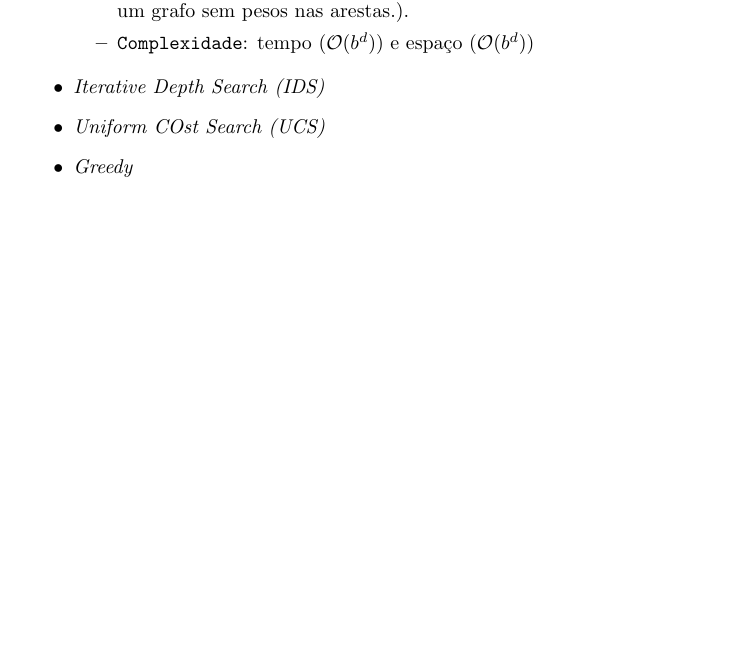
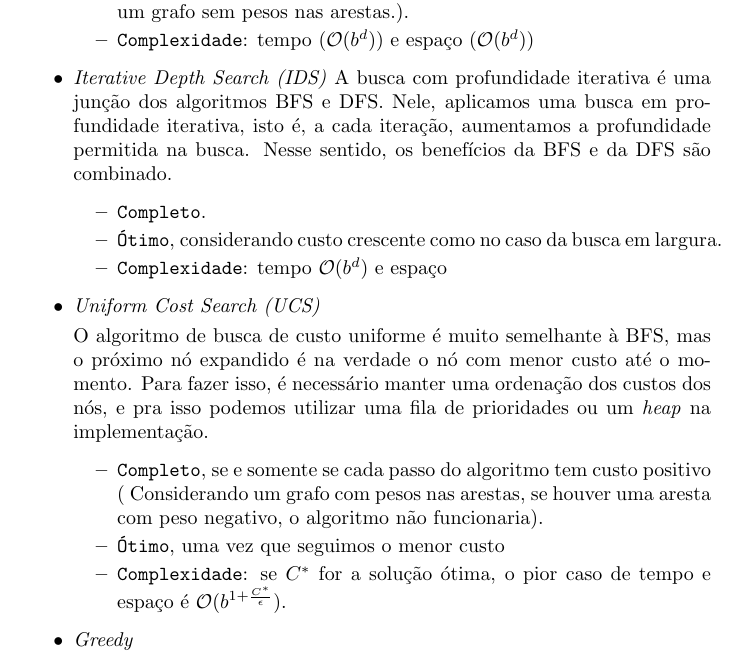
Before and after one commit to lframosferreira/iia, a LaTeX document (tp1/report/report.tex): part of page 2 of 2 before the commit and part of page 2 of 3 after it, cut so that both start at the same text, the shorter picture padded with empty space. Compiled offline with pdfLaTeX.

Commit message:
continuanndo report

```diff
--- a/tp1/report/report.tex
+++ b/tp1/report/report.tex
@@ -60,9 +60,39 @@ que a solução está no nível \(d\).
 		\end{itemize}
 
 	\item \textit{Iterative Depth Search (IDS)}
-	\item \textit{Uniform COst Search (UCS)}
+		A busca com profundidade iterativa é uma junção dos algoritmos
+		BFS e DFS. Nele, aplicamos uma busca em profundidade iterativa, isto é, a cada iteração,
+		aumentamos a profundidade permitida na busca. Nesse sentido,
+		os benefícios da BFS e da DFS são combinado.
+
+		\begin{itemize}
+			\item \texttt{Completo}.
+		\item \texttt{Ótimo}, considerando custo crescente como no caso da busca em largura.
+		\item \texttt{Complexidade}: tempo \(\mathcal{O}(b^d)\) e espaço
+		\end{itemize}
+
+	\item \textit{Uniform Cost Search (UCS)}
+
+		O algoritmo de busca de custo uniforme é muito semelhante à BFS, mas
+		o próximo nó expandido é na verdade o nó com menor custo até o momento. Para fazer isso,
+		é necessário manter uma ordenação dos custos dos nós, e pra isso
+		podemos utilizar uma fila de prioridades ou um \textit{heap} na
+		implementação.
+
+		\begin{itemize}
+			\item \texttt{Completo}, se e somente se cada passo do algoritmo tem custo positivo (
+				Considerando um grafo com pesos nas arestas, se houver uma aresta com peso negativo, o algoritmo
+				não funcionaria).
+			\item \texttt{Ótimo}, uma vez que seguimos o menor custo
+			\item \texttt{Complexidade}: se \(C^*\) for a solução ótima,
+				o pior caso de tempo e espaço é \(\mathcal{O}(b^{1 + \frac{C^*}{\epsilon}})\).
+		\end{itemize}
+
 	\item \textit{Greedy}
+
 	\item \(\text{A}^*\)
+
+
 \end{itemize}
 
 
```
Also changed, not shown: tp1/report/report.pdf.
